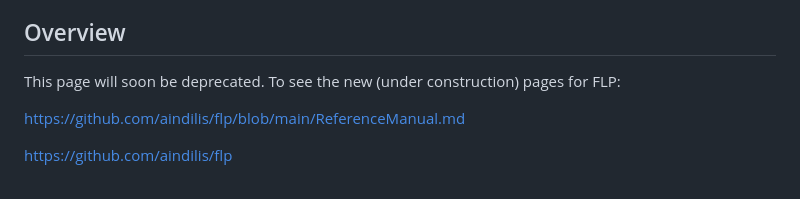
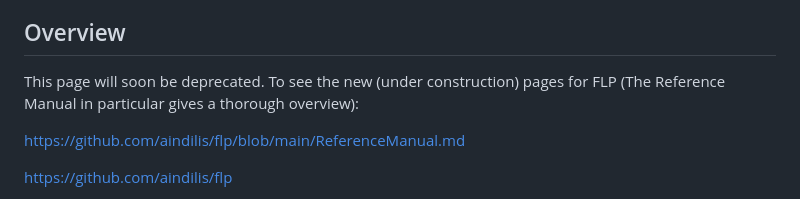
Before and after one commit to aindilis/free-life-planner, a Markdown page: README.md, the part around the change. Drawn GitHub-style.

```diff
--- a/README.md
+++ b/README.md
@@ -20,7 +20,9 @@ for all.
 
 ## Overview
 
-This page will soon be deprecated.  To see the new (under construction) pages for FLP:
+This page will soon be deprecated.  To see the new (under construction)
+pages for FLP (The Reference Manual in particular gives a thorough
+overview):
 
 https://github.com/aindilis/flp/blob/main/ReferenceManual.md
 
```
